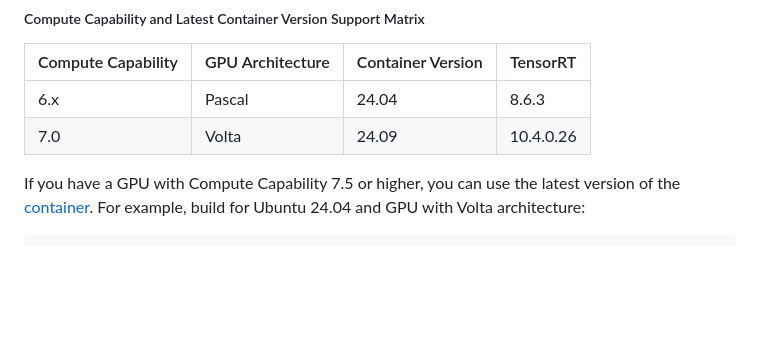
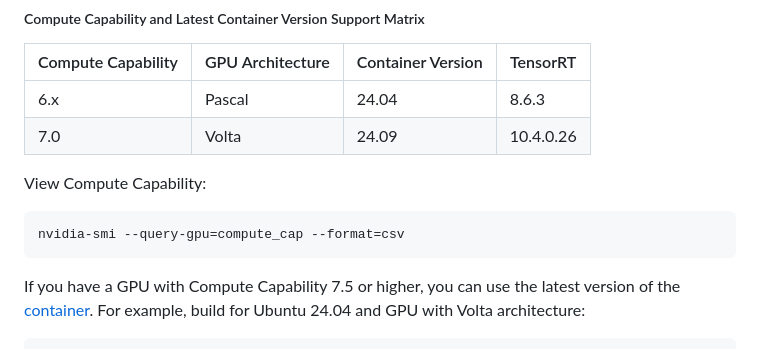
Before and after one commit to rosteleset/falprs, a Markdown page: README.md, the part around the change. Rendered like a GitHub page; blank space fills up the shorter version.

````diff
--- a/README.md
+++ b/README.md
@@ -201,6 +201,10 @@ The project's working directory is specified by the **FALPRS_WORKDIR** variable
 |6.x|Pascal|24.04|8.6.3|
 |7.0|Volta|24.09|10.4.0.26|
 
+View Compute Capability:
+```bash
+nvidia-smi --query-gpu=compute_cap --format=csv
+```
 If you have a GPU with Compute Capability 7.5 or higher, you can use the latest version of the [container](https://catalog.ngc.nvidia.com/orgs/nvidia/containers/tritonserver/tags). For example, build for Ubuntu 24.04 and GPU with Volta architecture:
 ```bash
 sudo LLVM_VERSION=18 PG_VERSION=16 TRITON_VERSION=24.09 ~/falprs/scripts/build_falprs.sh
````
Also changed, not shown: README_ru.md (+4 -0 lines).
